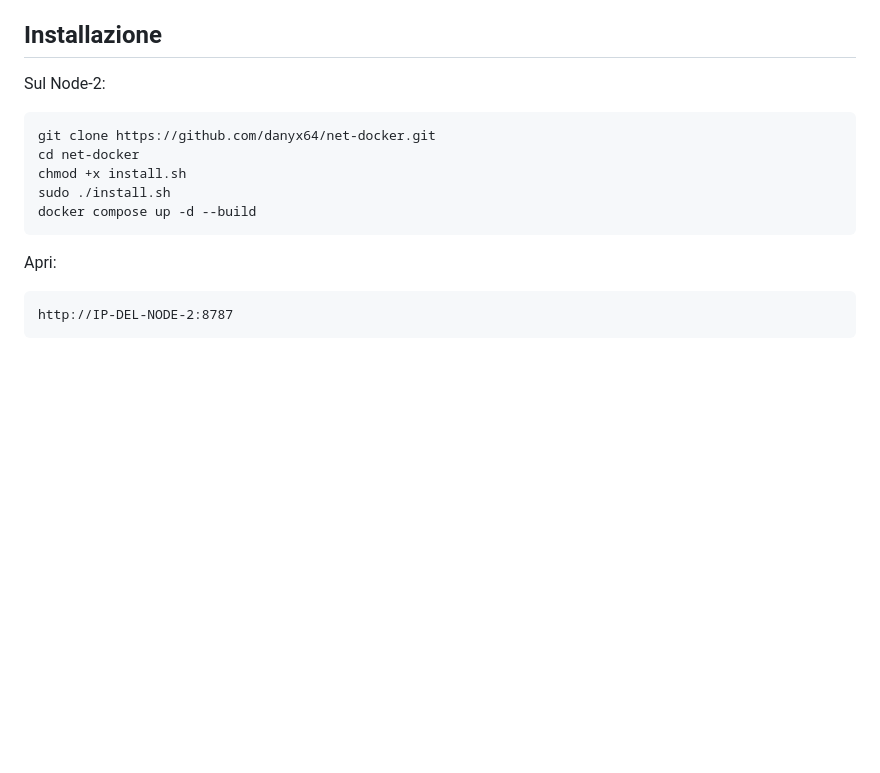
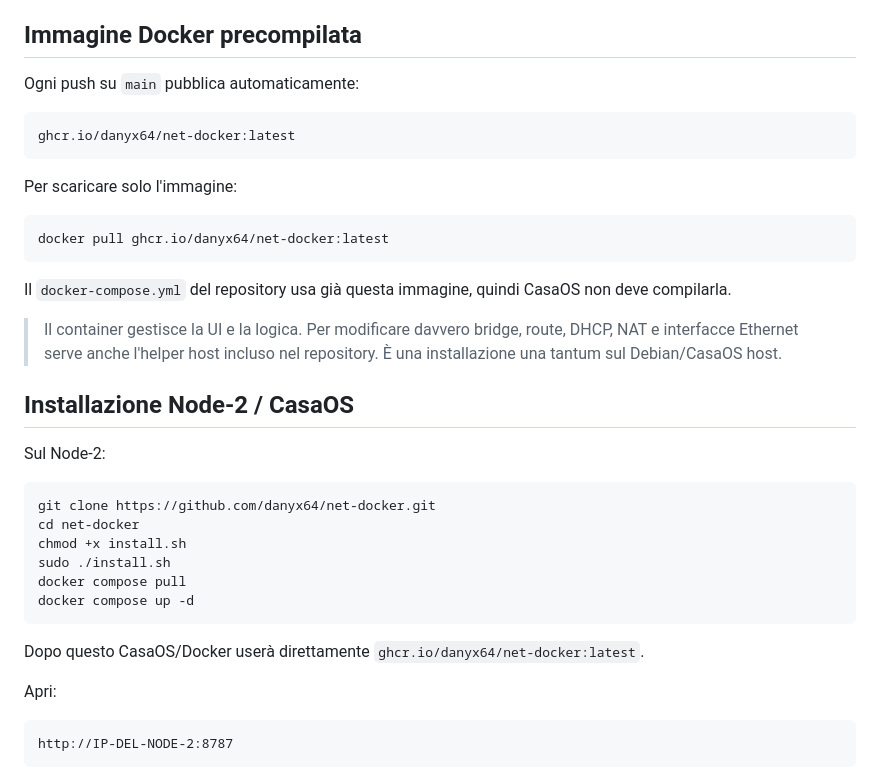
Before and after one commit to danyx64/net-docker, a Markdown page: README.md, the part around the change. GitHub-like rendering; blank space fills up the shorter version.

Commit message:
Document prebuilt GHCR image for CasaOS

````diff
--- a/README.md
+++ b/README.md
@@ -37,7 +37,25 @@ Questo evita di dare al container il controllo completo del sistema tramite `--p
 - ritorno a WAN1 dopo N test validi;
 - storico degli ultimi test conservato nel file di stato.
 
-## Installazione
+## Immagine Docker precompilata
+
+Ogni push su `main` pubblica automaticamente:
+
+```text
+ghcr.io/danyx64/net-docker:latest
+```
+
+Per scaricare solo l'immagine:
+
+```bash
+docker pull ghcr.io/danyx64/net-docker:latest
+```
+
+Il `docker-compose.yml` del repository usa già questa immagine, quindi CasaOS non deve compilarla.
+
+> Il container gestisce la UI e la logica. Per modificare davvero bridge, route, DHCP, NAT e interfacce Ethernet serve anche l'helper host incluso nel repository. È una installazione una tantum sul Debian/CasaOS host.
+
+## Installazione Node-2 / CasaOS
 
 Sul Node-2:
 
@@ -46,8 +64,11 @@ git clone https://github.com/danyx64/net-docker.git
 cd net-docker
 chmod +x install.sh
 sudo ./install.sh
-docker compose up -d --build
+docker compose pull
+docker compose up -d
 ```
+
+Dopo questo CasaOS/Docker userà direttamente `ghcr.io/danyx64/net-docker:latest`.
 
 Apri:
 
````
